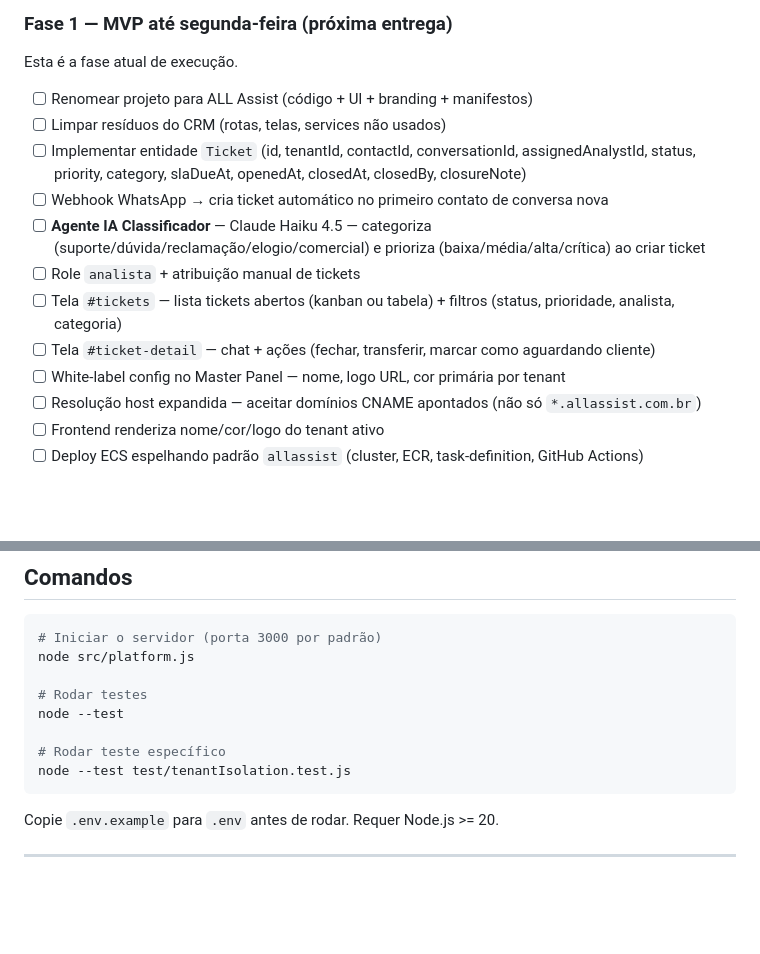
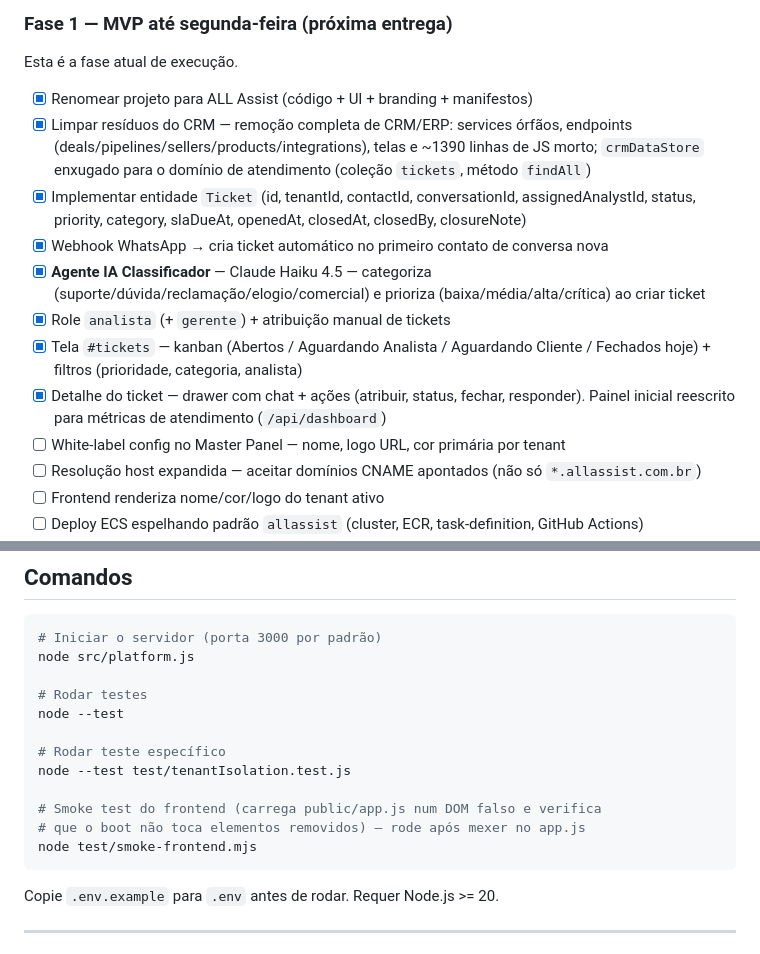
Before and after one commit to andersonallconsultoria/all-assist, a Markdown page: CLAUDE.md, 2 parts joined by grey strips. Rendered like a GitHub page; blank space fills up the shorter version.

Commit message:
Docs: refletir Fase 1 concluída e comando do smoke test no CLAUDE.md
Co-Authored-By: Claude Opus 4.8 (1M context) <noreply@anthropic.com>

````diff
--- a/CLAUDE.md
+++ b/CLAUDE.md
@@ -67,14 +67,14 @@ Essas ideias entram nas **Fases 3 e 4** abaixo.
 ### Fase 1 — MVP até segunda-feira (próxima entrega)
 Esta é a fase atual de execução.
 
-- [ ] Renomear projeto para ALL Assist (código + UI + branding + manifestos)
-- [ ] Limpar resíduos do CRM (rotas, telas, services não usados)
-- [ ] Implementar entidade `Ticket` (id, tenantId, contactId, conversationId, assignedAnalystId, status, priority, category, slaDueAt, openedAt, closedAt, closedBy, closureNote)
-- [ ] Webhook WhatsApp → cria ticket automático no primeiro contato de conversa nova
-- [ ] **Agente IA Classificador** — Claude Haiku 4.5 — categoriza (suporte/dúvida/reclamação/elogio/comercial) e prioriza (baixa/média/alta/crítica) ao criar ticket
-- [ ] Role `analista` + atribuição manual de tickets
-- [ ] Tela `#tickets` — lista tickets abertos (kanban ou tabela) + filtros (status, prioridade, analista, categoria)
-- [ ] Tela `#ticket-detail` — chat + ações (fechar, transferir, marcar como aguardando cliente)
+- [x] Renomear projeto para ALL Assist (código + UI + branding + manifestos)
+- [x] Limpar resíduos do CRM — remoção completa de CRM/ERP: services órfãos, endpoints (deals/pipelines/sellers/products/integrations), telas e ~1390 linhas de JS morto; `crmDataStore` enxugado para o domínio de atendimento (coleção `tickets`, método `findAll`)
+- [x] Implementar entidade `Ticket` (id, tenantId, contactId, conversationId, assignedAnalystId, status, priority, category, slaDueAt, openedAt, closedAt, closedBy, closureNote)
+- [x] Webhook WhatsApp → cria ticket automático no primeiro contato de conversa nova
+- [x] **Agente IA Classificador** — Claude Haiku 4.5 — categoriza (suporte/dúvida/reclamação/elogio/comercial) e prioriza (baixa/média/alta/crítica) ao criar ticket
+- [x] Role `analista` (+ `gerente`) + atribuição manual de tickets
+- [x] Tela `#tickets` — kanban (Abertos / Aguardando Analista / Aguardando Cliente / Fechados hoje) + filtros (prioridade, categoria, analista)
+- [x] Detalhe do ticket — drawer com chat + ações (atribuir, status, fechar, responder). Painel inicial reescrito para métricas de atendimento (`/api/dashboard`)
 - [ ] White-label config no Master Panel — nome, logo URL, cor primária por tenant
 - [ ] Resolução host expandida — aceitar domínios CNAME apontados (não só `*.allassist.com.br`)
 - [ ] Frontend renderiza nome/cor/logo do tenant ativo
@@ -193,6 +193,10 @@ node --test
 
 # Rodar teste específico
 node --test test/tenantIsolation.test.js
+
+# Smoke test do frontend (carrega public/app.js num DOM falso e verifica
+# que o boot não toca elementos removidos) — rode após mexer no app.js
+node test/smoke-frontend.mjs
 ```
 
 Copie `.env.example` para `.env` antes de rodar. Requer Node.js >= 20.
````
